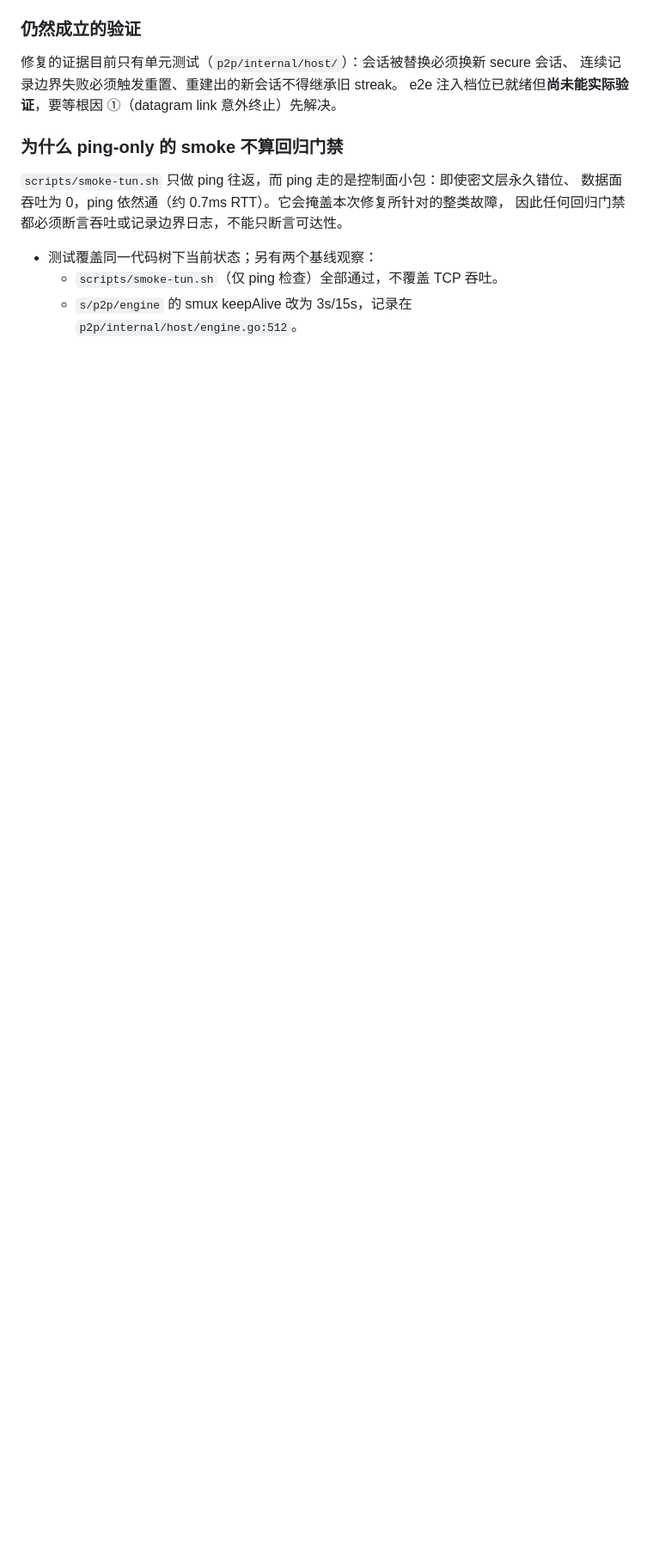
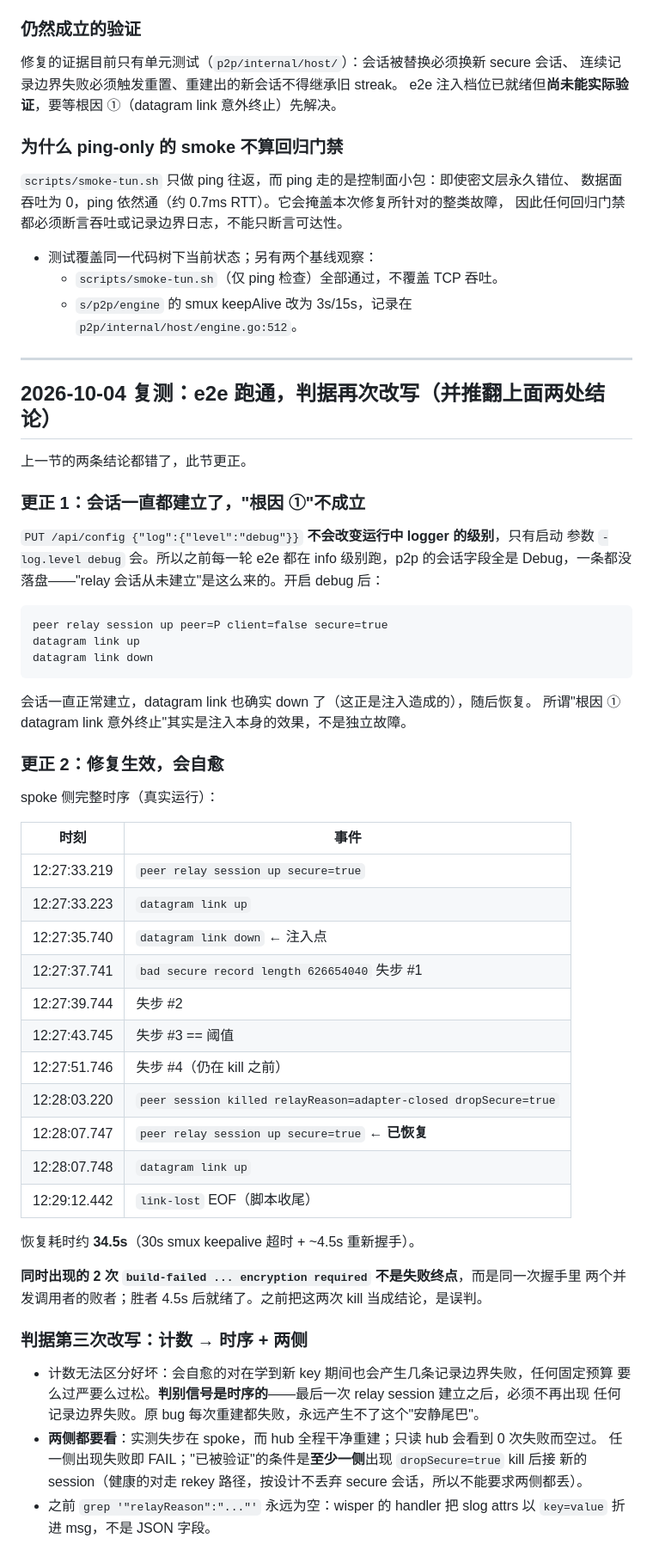
Before and after one commit to go-gost/wisper, a Markdown page: docs/tun-hub-bandwidth-e2e.md, the part around one of its changes. Shown at 86% size. Rendered like a GitHub page; blank space fills up the shorter version.

Commit message:
docs(wisper): correct the e2e report — the fix self-heals, and cause 1 was the injection
Both conclusions in the previous section were wrong and are corrected here.

The PUT /api/config log level never took effect, so every earlier run executed at
info with none of p2p's Debug session fields on disk. That is where the 'no relay
session was ever established' reading came from. Debug on, the session is built
fine and the datagram link down was the injection itself, so 'cause 1' is not a
separate fault.

The fix does self-heal: 3 boundary failures, a dropSecure=true kill 30s later, a
fresh secure=true session ~4.5s after that. The build-failed kills alongside it
are losing racers of the same handshake, not the end of the story.

Records the measured numbers, the third form of the verdict (temporal, both
sides), and the A/B that shows the gate discriminates: exit 0 at 2075288 vs exit
3 at 3627a4f, 5 kills/5 failures against 51/110.

````diff
--- a/docs/tun-hub-bandwidth-e2e.md
+++ b/docs/tun-hub-bandwidth-e2e.md
@@ -121,3 +121,59 @@ e2e 注入档位已就绪但**尚未能实际验证**，要等根因 ①（datag
 - 测试覆盖同一代码树下当前状态；另有两个基线观察：
   - `scripts/smoke-tun.sh`（仅 ping 检查）全部通过，不覆盖 TCP 吞吐。
   - `s/p2p/engine` 的 smux keepAlive 改为 3s/15s，记录在 `p2p/internal/host/engine.go:512`。
+
+---
+
+## 2026-10-04 复测：e2e 跑通，判据再次改写（并推翻上面两处结论）
+
+上一节的两条结论都错了，此节更正。
+
+### 更正 1：会话一直都建立了，"根因 ①"不成立
+
+`PUT /api/config {"log":{"level":"debug"}}` **不会改变运行中 logger 的级别**，只有启动
+参数 `-log.level debug` 会。所以之前每一轮 e2e 都在 info 级别跑，p2p 的会话字段全是
+Debug，一条都没落盘——"relay 会话从未建立"是这么来的。开启 debug 后：
+
+```
+peer relay session up peer=P client=false secure=true
+datagram link up
+datagram link down
+```
+
+会话一直正常建立，datagram link 也确实 down 了（这正是注入造成的），随后恢复。
+所谓"根因 ① datagram link 意外终止"其实是注入本身的效果，不是独立故障。
+
+### 更正 2：修复生效，会自愈
+
+spoke 侧完整时序（真实运行）：
+
+| 时刻 | 事件 |
+|------|------|
+| 12:27:33.219 | `peer relay session up secure=true` |
+| 12:27:33.223 | `datagram link up` |
+| 12:27:35.740 | `datagram link down` ← 注入点 |
+| 12:27:37.741 | `bad secure record length 626654040` 失步 #1 |
+| 12:27:39.744 | 失步 #2 |
+| 12:27:43.745 | 失步 #3 == 阈值 |
+| 12:27:51.746 | 失步 #4（仍在 kill 之前） |
+| 12:28:03.220 | `peer session killed relayReason=adapter-closed dropSecure=true` |
+| 12:28:07.747 | `peer relay session up secure=true` ← **已恢复** |
+| 12:28:07.748 | `datagram link up` |
+| 12:29:12.442 | `link-lost` EOF（脚本收尾） |
+
+恢复耗时约 **34.5s**（30s smux keepalive 超时 + ~4.5s 重新握手）。
+
+**同时出现的 2 次 `build-failed ... encryption required` 不是失败终点**，而是同一次握手里
+两个并发调用者的败者；胜者 4.5s 后就绪了。之前把这两次 kill 当成结论，是误判。
+
+### 判据第三次改写：计数 → 时序 + 两侧
+
+- 计数无法区分好坏：会自愈的对在学到新 key 期间也会产生几条记录边界失败，任何固定预算
+  要么过严要么过松。**判别信号是时序的**——最后一次 relay session 建立之后，必须不再出现
+  任何记录边界失败。原 bug 每次重建都失败，永远产生不了这个"安静尾巴"。
+- **两侧都要看**：实测失步在 spoke，而 hub 全程干净重建；只读 hub 会看到 0 次失败而空过。
+  任一侧出现失败即 FAIL；"已被验证"的条件是**至少一侧**出现 `dropSecure=true` kill 后接
+  新的 session（健康的对走 rekey 路径，按设计不丢弃 secure 会话，所以不能要求两侧都丢）。
+- 之前 `grep '"relayReason":"..."'` 永远为空：wisper 的 handler 把 slog attrs 以
+  `key=value` 折进 msg，不是 JSON 字段。
+
````
Also changed, not shown: other parts of docs/tun-hub-bandwidth-e2e.md (+19 -0 lines).
